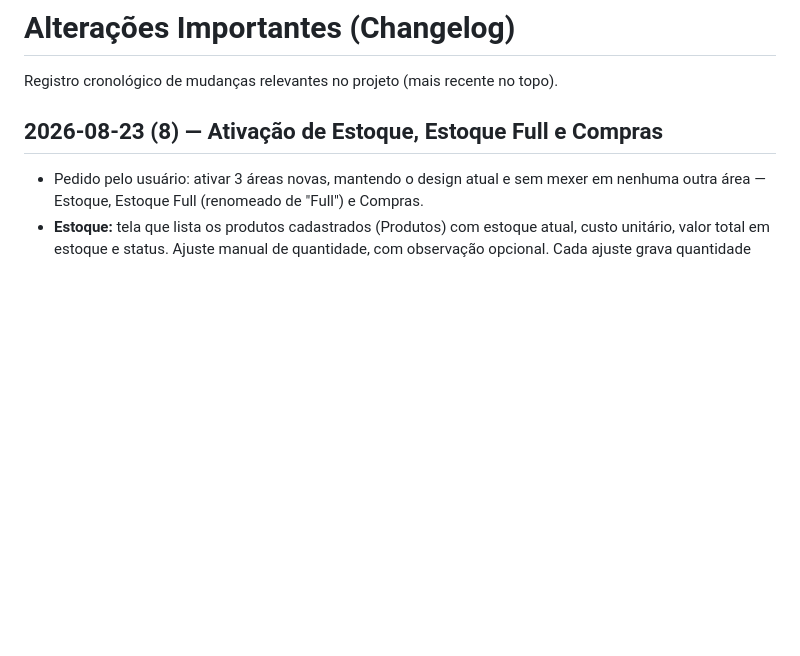
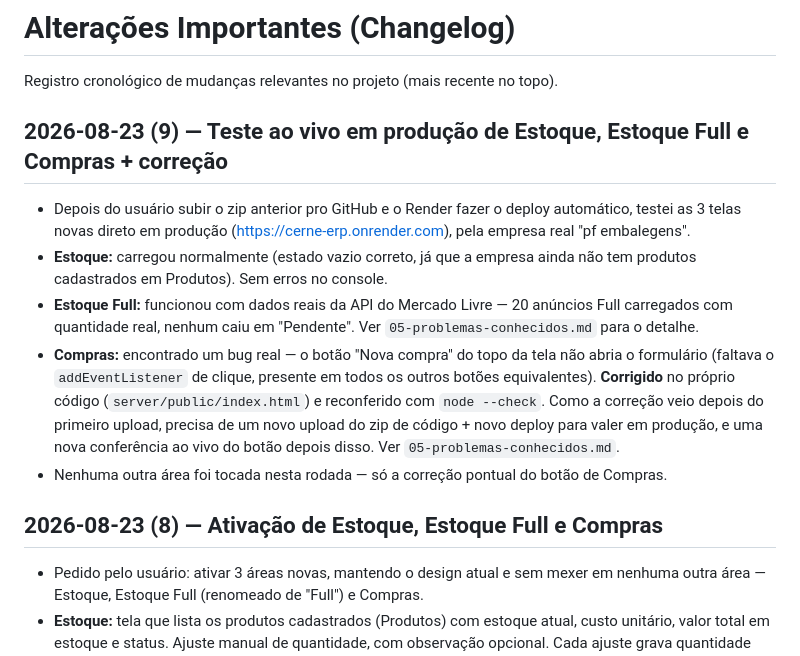
Before and after one commit to pabloandrade4/cerne-erp, a Markdown page: 04-alteracoes.md, the part around the change. GitHub-like rendering; blank space fills up the shorter version.

```diff
--- a/04-alteracoes.md
+++ b/04-alteracoes.md
@@ -1,6 +1,27 @@
 # Alterações Importantes (Changelog)
 
 Registro cronológico de mudanças relevantes no projeto (mais recente no topo).
+
+## 2026-08-23 (9) — Teste ao vivo em produção de Estoque, Estoque Full e Compras + correção
+- Depois do usuário subir o zip anterior pro GitHub e o Render fazer o
+  deploy automático, testei as 3 telas novas direto em produção
+  (https://cerne-erp.onrender.com), pela empresa real "pf embalegens".
+- **Estoque:** carregou normalmente (estado vazio correto, já que a
+  empresa ainda não tem produtos cadastrados em Produtos). Sem erros no
+  console.
+- **Estoque Full:** funcionou com dados reais da API do Mercado Livre —
+  20 anúncios Full carregados com quantidade real, nenhum caiu em
+  "Pendente". Ver `05-problemas-conhecidos.md` para o detalhe.
+- **Compras:** encontrado um bug real — o botão "Nova compra" do topo da
+  tela não abria o formulário (faltava o `addEventListener` de clique,
+  presente em todos os outros botões equivalentes). **Corrigido** no
+  próprio código (`server/public/index.html`) e reconferido com
+  `node --check`. Como a correção veio depois do primeiro upload, precisa
+  de um novo upload do zip de código + novo deploy para valer em produção,
+  e uma nova conferência ao vivo do botão depois disso. Ver
+  `05-problemas-conhecidos.md`.
+- Nenhuma outra área foi tocada nesta rodada — só a correção pontual do
+  botão de Compras.
 
 ## 2026-08-23 (8) — Ativação de Estoque, Estoque Full e Compras
 - Pedido pelo usuário: ativar 3 áreas novas, mantendo o design atual e sem
```
Also changed, not shown: 05-problemas-conhecidos.md (+31 -13 lines), 06-proximos-passos.md (+18 -13 lines).
